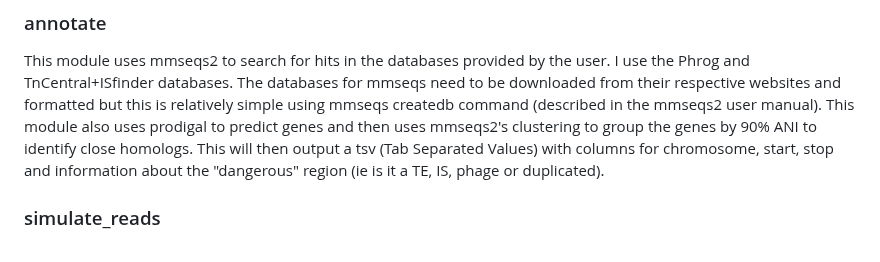
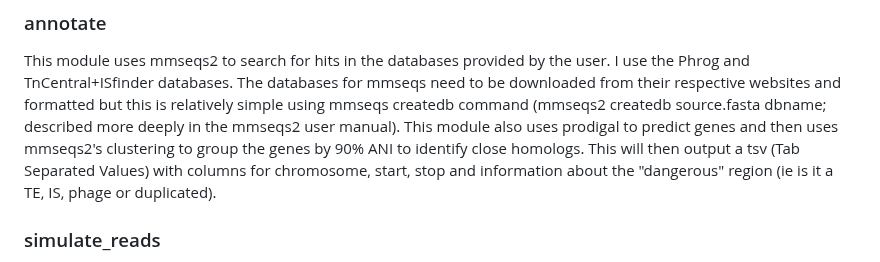
Before and after one commit to Winshipe/omm12_CallConfidence_workflow, a Markdown page: README.md, the part around the change. Rendered like a GitHub page.

```diff
--- a/README.md
+++ b/README.md
@@ -138,10 +138,11 @@ Key config keys: `mutation.model`, `mutation.substitution_rate`, `mutation.kappa
 This module uses mmseqs2 to search for hits in the databases provided by the user.
 I use the Phrog and TnCentral+ISfinder databases.  The databases for mmseqs need to be
 downloaded from their respective websites and formatted but this is relatively simple using
-mmseqs createdb command (described in the mmseqs2 user manual). This module also uses prodigal to
-predict genes and then uses mmseqs2's clustering to group the genes by 90% ANI to identify
-close homologs.  This will then output a tsv (Tab Separated Values) with columns for chromosome,
-start, stop and information about the "dangerous" region (ie is it a TE, IS, phage or duplicated).
+mmseqs createdb command (mmseqs2 createdb source.fasta dbname; described more deeply in the mmseqs2 user
+manual). This module also uses prodigal to predict genes and then uses mmseqs2's clustering to group the
+genes by 90% ANI to identify close homologs.  This will then output a tsv (Tab Separated Values) with
+columns for chromosome, start, stop and information about the "dangerous" region (ie is it a TE,
+IS, phage or duplicated).
 
 ### simulate_reads
 
```
